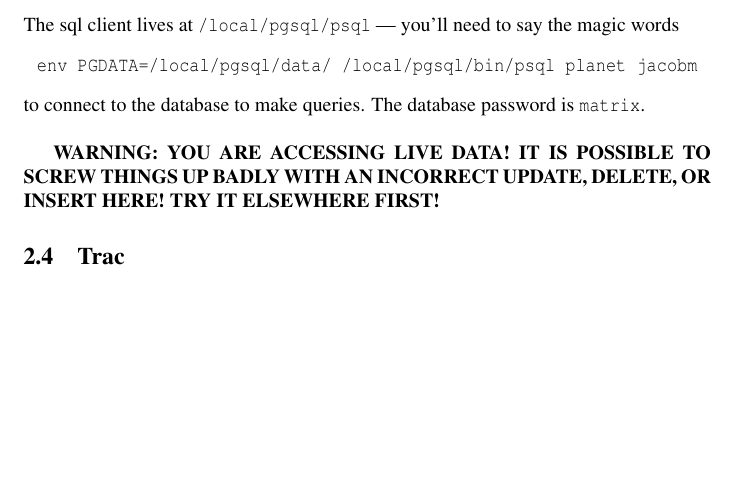
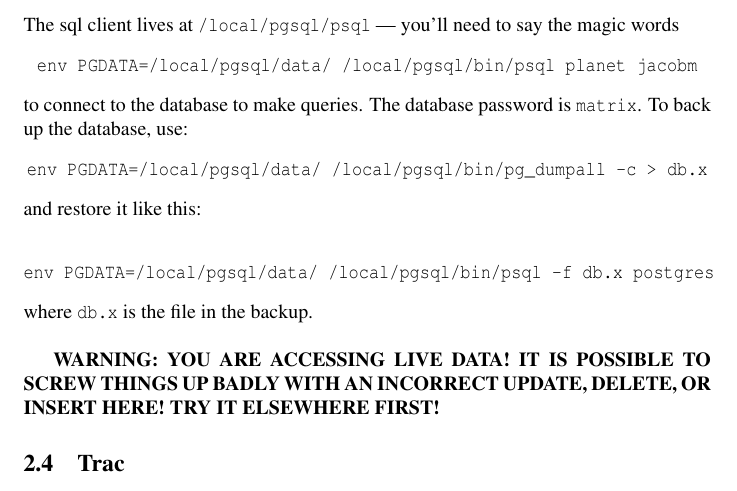
Before and after one commit to plt/planet-server, a LaTeX document (docs/server-docs.tex): part of page 5 of 6, cut so that both start at the same text, the shorter picture padded with empty space. Compiled offline with pdfLaTeX.

Commit message:
.
svn: r2405

```diff
--- a/docs/server-docs.tex
+++ b/docs/server-docs.tex
@@ -217,6 +217,15 @@ say the magic words
 \tt env PGDATA=/local/pgsql/data/ /local/pgsql/bin/psql planet jacobm
 \end{center}
 to connect to the database to make queries. The database password is \texttt{matrix}.
+To back up the database, use:
+\begin{center}
+\verb|env PGDATA=/local/pgsql/data/ /local/pgsql/bin/pg_dumpall -c > db.x|
+\end{center}
+and restore it like this:
+\begin{center}
+\verb|env PGDATA=/local/pgsql/data/ /local/pgsql/bin/psql -f db.x postgres|
+\end{center}
+where \texttt{db.x} is the file in the backup.
 
 ~
 
```
